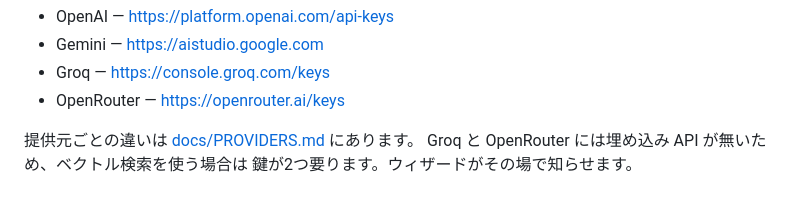
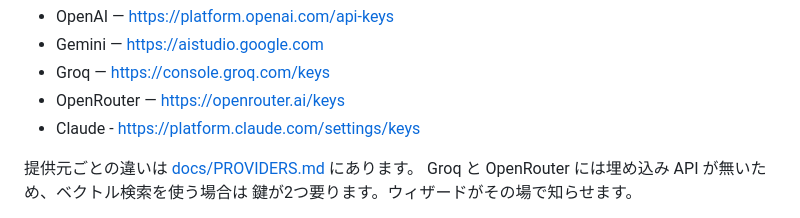
Before and after one commit to itanaka66/AI-PMO-Platform, a Markdown page: INSTALL.md, the part around the change. Drawn GitHub-style.

Commit message:
Update INSTALL.md with Claude API key link
Add Claude API key link to installation instructions.

```diff
--- a/INSTALL.md
+++ b/INSTALL.md
@@ -33,6 +33,7 @@ Create one with the provider you chose; OpenAI is a fine default.
 - Gemini — https://aistudio.google.com
 - Groq — https://console.groq.com/keys
 - OpenRouter — https://openrouter.ai/keys
+- Claude - https://platform.claude.com/settings/keys
 
 提供元ごとの違いは [docs/PROVIDERS.md](docs/PROVIDERS.md) にあります。
 Groq と OpenRouter には埋め込み API が無いため、ベクトル検索を使う場合は
```
